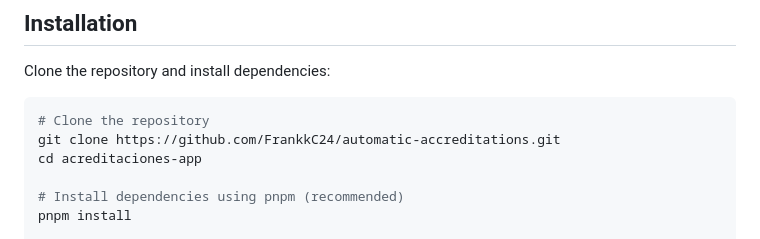
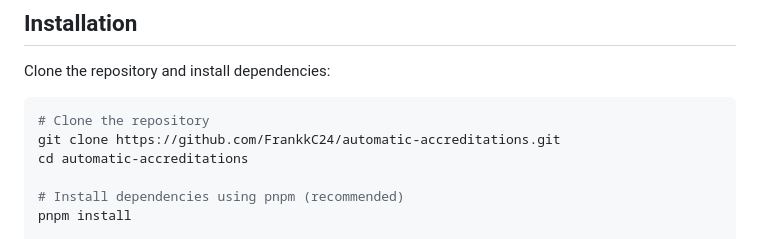
Before and after one commit to FrankkC24/automatic-accreditations, a Markdown page: README.md, the part around the change. GitHub-like rendering.

````diff
--- a/README.md
+++ b/README.md
@@ -32,7 +32,7 @@ Clone the repository and install dependencies:
 ```bash
 # Clone the repository
 git clone https://github.com/FrankkC24/automatic-accreditations.git
-cd acreditaciones-app
+cd automatic-accreditations
 
 # Install dependencies using pnpm (recommended)
 pnpm install
````
